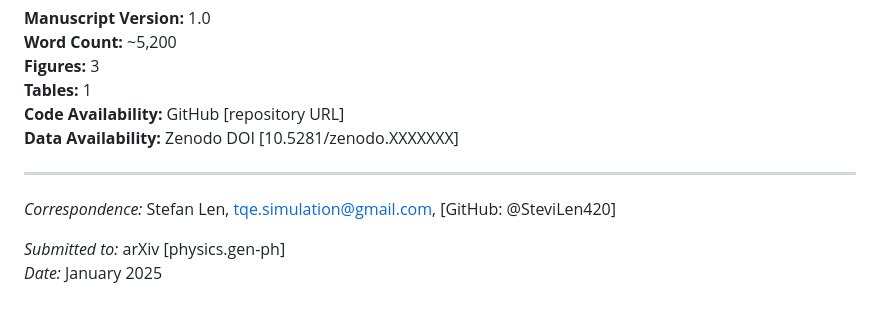
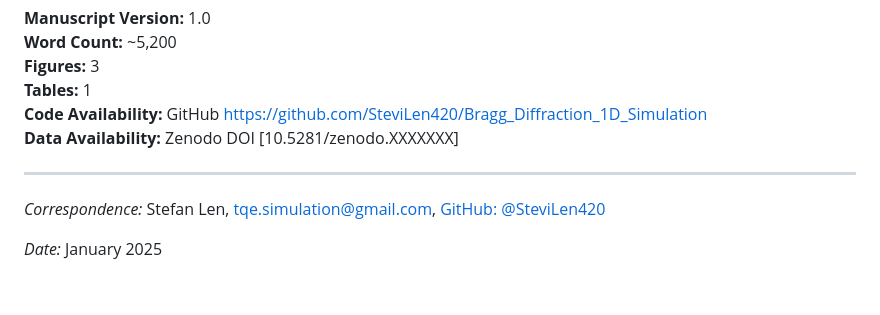
Before and after one commit to SteviLen420/Bragg_Diffraction_1D_Simulation, a Markdown page: run_20251015_091729/Manuscript.md, the part around the change. Drawn GitHub-style.

```diff
--- a/run_20251015_091729/Manuscript.md
+++ b/run_20251015_091729/Manuscript.md
@@ -500,12 +500,12 @@ are archived with DOI: [10.5281/zenodo.XXXXXXX] and available at the associated
 **Word Count:** ~5,200
 **Figures:** 3
 **Tables:** 1
-**Code Availability:** GitHub [repository URL]
+**Code Availability:** GitHub https://github.com/SteviLen420/Bragg_Diffraction_1D_Simulation
 **Data Availability:** Zenodo DOI [10.5281/zenodo.XXXXXXX]
 
 ---
 
-*Correspondence:* Stefan Len, tqe.simulation@gmail.com, [GitHub: @SteviLen420]
+*Correspondence:* Stefan Len, tqe.simulation@gmail.com,
+[GitHub: @SteviLen420](https://github.com/SteviLen420/Bragg_Diffraction_1D_Simulation)
 
-*Submitted to:* arXiv [physics.gen-ph]
 *Date:* January 2025
```
